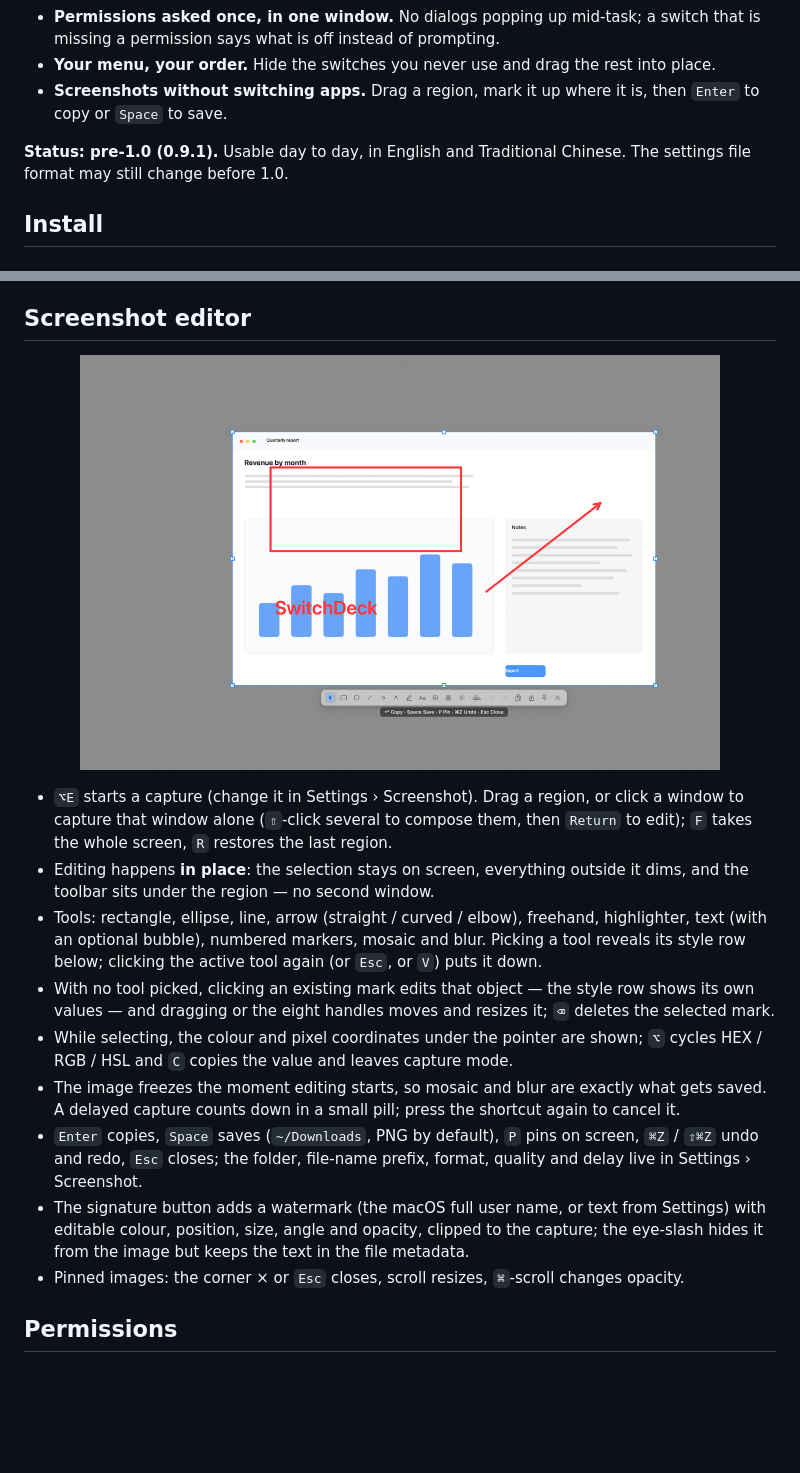
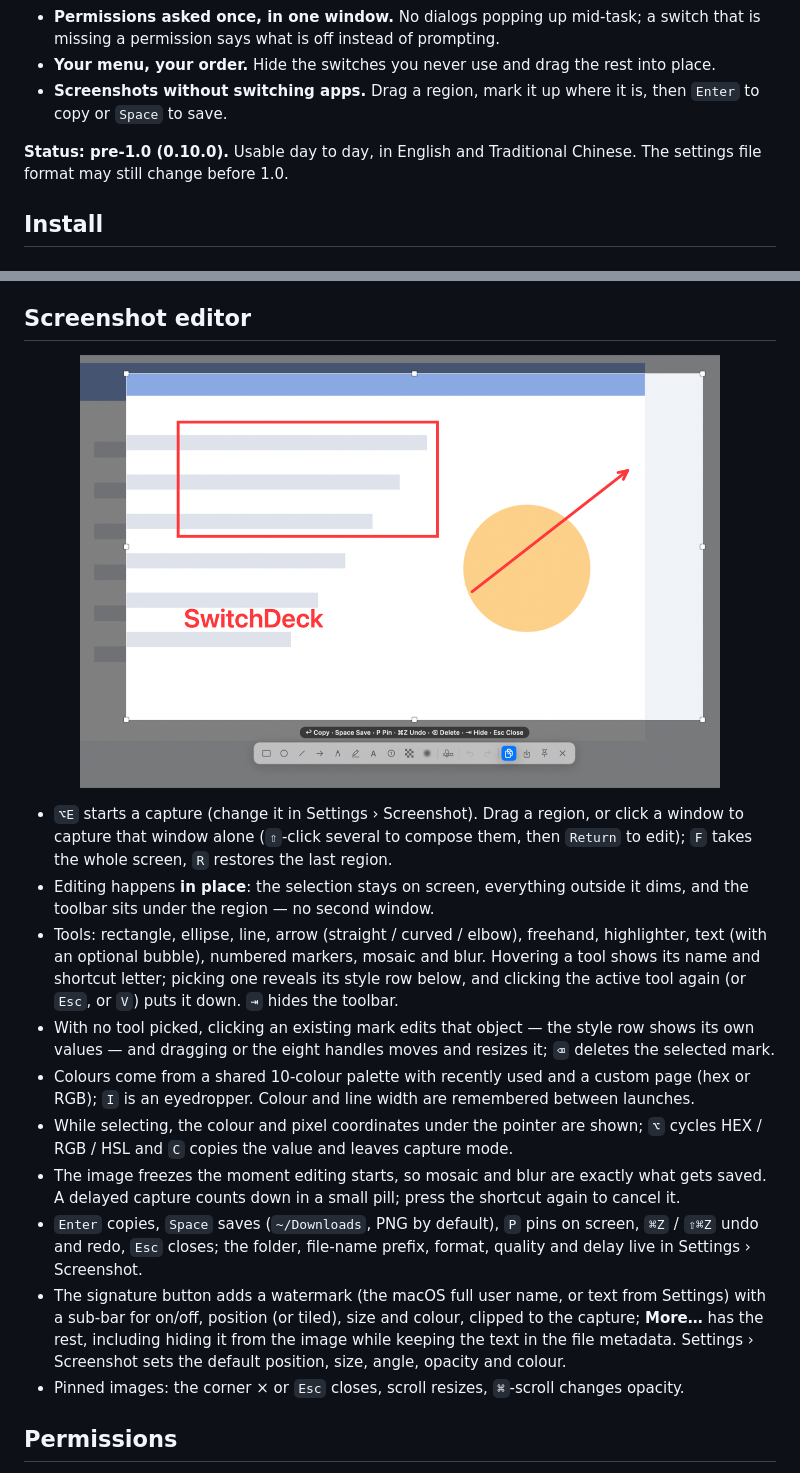
Before and after one commit to jwcrystal/panelumi, a Markdown page: README.md, 2 parts joined by grey strips. Drawn GitHub-style; pictures changed too: docs/images/editor.png; blank space fills up the shorter version.

Commit message:
chore(release): 0.10.0 (#30)
* docs(readme): update the screenshot editor section and screenshot for the new toolbar

Assisted-by: AI

* chore(release): 0.10.0

Assisted-by: AI

```diff
--- a/README.md
+++ b/README.md
@@ -21,7 +21,7 @@ Native Swift on AppKit and SwiftUI, no third-party dependencies, free and Apache
 - **Your menu, your order.** Hide the switches you never use and drag the rest into place.
 - **Screenshots without switching apps.** Drag a region, mark it up where it is, then `Enter` to copy or `Space` to save.
 
-**Status: pre-1.0 (0.9.1).** Usable day to day, in English and Traditional Chinese. The settings file format may still change before 1.0.
+**Status: pre-1.0 (0.10.0).** Usable day to day, in English and Traditional Chinese. The settings file format may still change before 1.0.
 
 ## Install
 
@@ -91,12 +91,13 @@ Settings › Recording picks the folder and the microphone. `AVAudioRecorder` on
 
 - `⌥E` starts a capture (change it in Settings › Screenshot). Drag a region, or click a window to capture that window alone (`⇧`-click several to compose them, then `Return` to edit); `F` takes the whole screen, `R` restores the last region.
 - Editing happens **in place**: the selection stays on screen, everything outside it dims, and the toolbar sits under the region — no second window.
-- Tools: rectangle, ellipse, line, arrow (straight / curved / elbow), freehand, highlighter, text (with an optional bubble), numbered markers, mosaic and blur. Picking a tool reveals its style row below; clicking the active tool again (or `Esc`, or `V`) puts it down.
+- Tools: rectangle, ellipse, line, arrow (straight / curved / elbow), freehand, highlighter, text (with an optional bubble), numbered markers, mosaic and blur. Hovering a tool shows its name and shortcut letter; picking one reveals its style row below, and clicking the active tool again (or `Esc`, or `V`) puts it down. `⇥` hides the toolbar.
 - With no tool picked, clicking an existing mark edits that object — the style row shows its own values — and dragging or the eight handles moves and resizes it; `⌫` deletes the selected mark.
+- Colours come from a shared 10-colour palette with recently used and a custom page (hex or RGB); `I` is an eyedropper. Colour and line width are remembered between launches.
 - While selecting, the colour and pixel coordinates under the pointer are shown; `⌥` cycles HEX / RGB / HSL and `C` copies the value and leaves capture mode.
 - The image freezes the moment editing starts, so mosaic and blur are exactly what gets saved. A delayed capture counts down in a small pill; press the shortcut again to cancel it.
 - `Enter` copies, `Space` saves (`~/Downloads`, PNG by default), `P` pins on screen, `⌘Z` / `⇧⌘Z` undo and redo, `Esc` closes; the folder, file-name prefix, format, quality and delay live in Settings › Screenshot.
-- The signature button adds a watermark (the macOS full user name, or text from Settings) with editable colour, position, size, angle and opacity, clipped to the capture; the eye-slash hides it from the image but keeps the text in the file metadata.
+- The signature button adds a watermark (the macOS full user name, or text from Settings) with a sub-bar for on/off, position (or tiled), size and colour, clipped to the capture; **More…** has the rest, including hiding it from the image while keeping the text in the file metadata. Settings › Screenshot sets the default position, size, angle, opacity and colour.
 - Pinned images: the corner × or `Esc` closes, scroll resizes, `⌘`-scroll changes opacity.
 
 ## Permissions
```
Also changed, not shown: other parts of README.md (+1 -1 lines), README.zh-TW.md (+4 -3 lines), docs/releases/0.10.0.md (added, +55 -0 lines), 1 other file.
